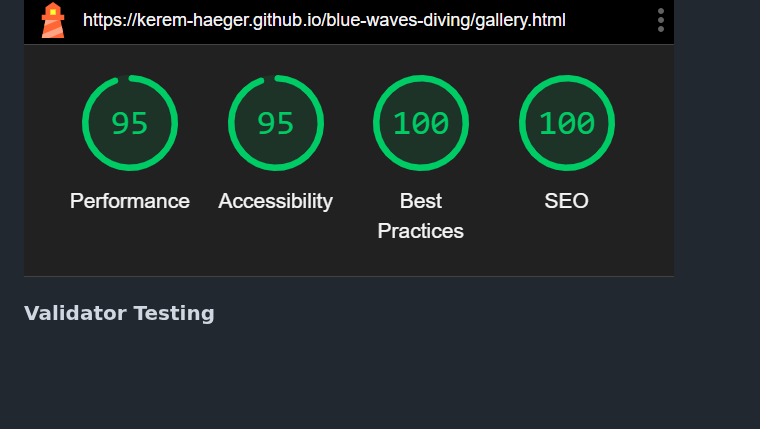
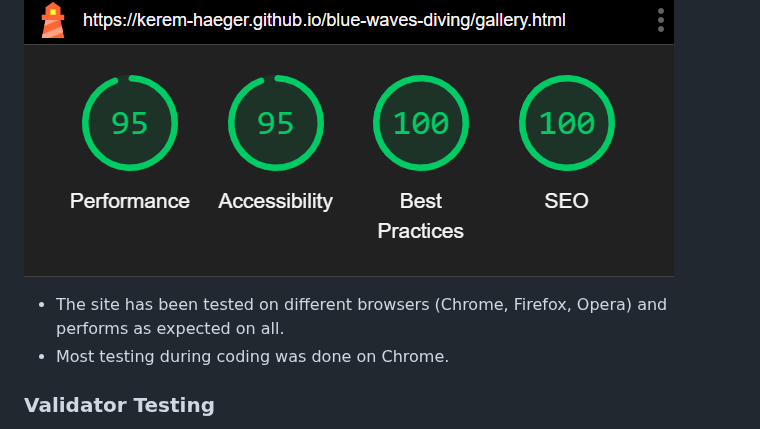
Before and after one commit to Kerem-Haeger/blue-waves-diving, a Markdown page: README.md, the part around the change. Drawn GitHub-style; blank space fills up the shorter version.

Commit message:
Add diverse browser testing

```diff
--- a/README.md
+++ b/README.md
@@ -113,6 +113,9 @@ As this is not a real business, there is no reference to where the reviews come
 
 ![Lighthouse Gallery](https://github.com/Kerem-Haeger/blue-waves-diving/blob/main/documentation/lighthouse-gallery.png)
 
+  - The site has been tested on different browsers (Chrome, Firefox, Opera) and performs as expected on all.
+  - Most testing during coding was done on Chrome.
+
 
 ### Validator Testing
 
```
